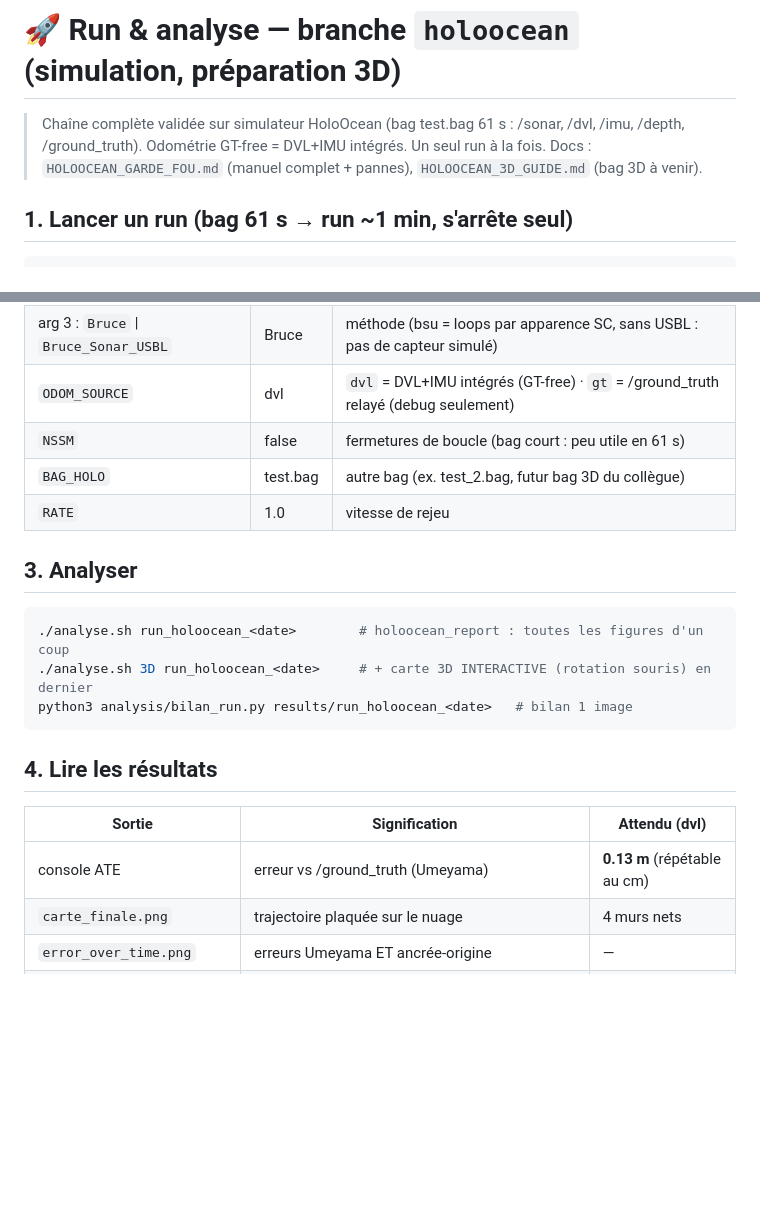
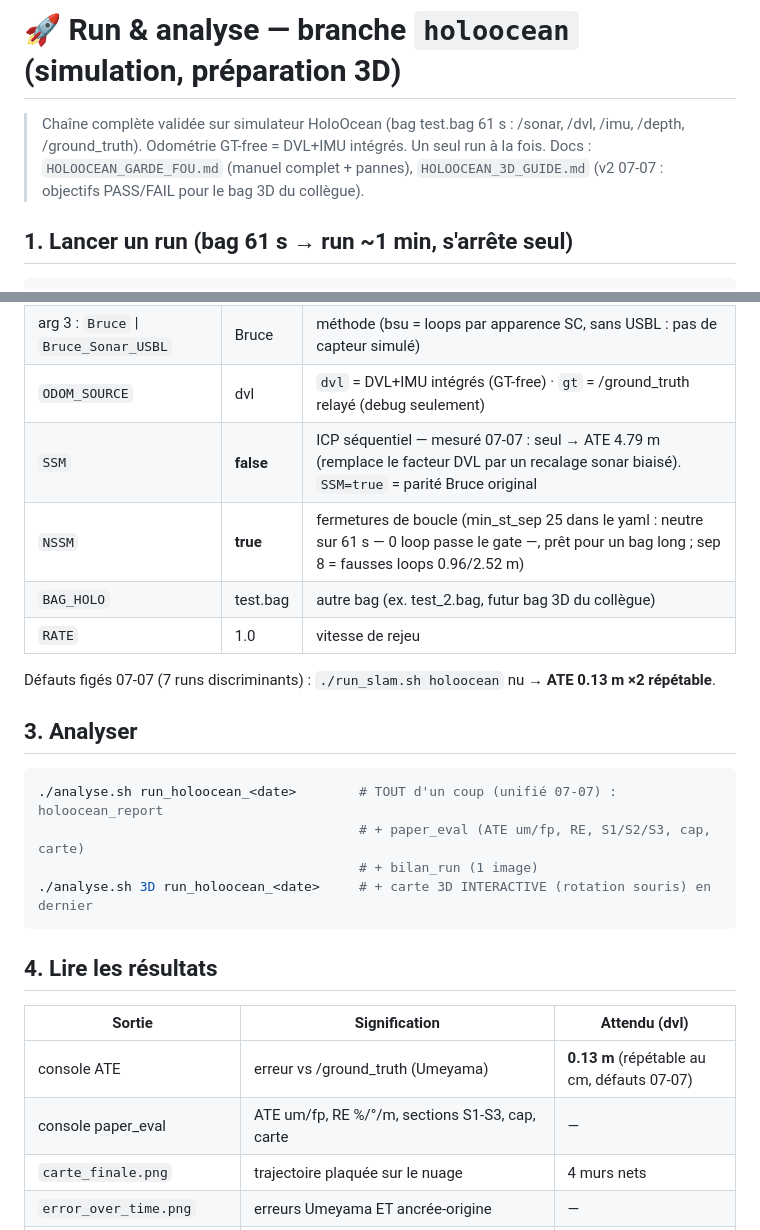
Before and after one commit to nathanrasami/sonar-SLAM, a Markdown page: README.md, 2 parts joined by grey strips. Rendered like a GitHub page; blank space fills up the shorter version.

Commit message:
📖 README holoocean : défauts SSM/NSSM figés 07-07 + analyse.sh unifié
- Table variables : SSM (nouveau, défaut false — seul → ATE 4.79 m,
  parité Bruce via SSM=true) ; NSSM false→true (min_st_sep 25, neutre
  sur 61 s, prêt bag long ; sep 8 = fausses loops 0.96/2.52 m).
- Run nu = 0.13 m ×2 répétable (7 runs discriminants, cf. PROGRESS 07-07).
- §3 analyse : ./analyse.sh = holoocean_report + paper_eval + bilan_run
  (unifié 07-07) ; §4 : ligne paper_eval.
- Header : HOLOOCEAN_3D_GUIDE v2 (objectifs PASS/FAIL).

Co-Authored-By: Claude Fable 5 <noreply@anthropic.com>

````diff
--- a/README.md
+++ b/README.md
@@ -2,7 +2,8 @@
 
 > Chaîne complète validée sur simulateur HoloOcean (bag test.bag 61 s : /sonar, /dvl, /imu,
 > /depth, /ground_truth). Odométrie GT-free = DVL+IMU intégrés. Un seul run à la fois.
-> Docs : `HOLOOCEAN_GARDE_FOU.md` (manuel complet + pannes), `HOLOOCEAN_3D_GUIDE.md` (bag 3D à venir).
+> Docs : `HOLOOCEAN_GARDE_FOU.md` (manuel complet + pannes), `HOLOOCEAN_3D_GUIDE.md`
+> (v2 07-07 : objectifs PASS/FAIL pour le bag 3D du collègue).
 
 ## 1. Lancer un run (bag 61 s → run ~1 min, s'arrête seul)
 
@@ -21,23 +22,28 @@ Sorties dans `results/run_holoocean_<date>/`.
 | arg 2 : `2D` \| `3D` | 2D | 2D = chaîne image polaire→CFAR ; 3D = /sonar_points du simulateur |
 | arg 3 : `Bruce` \| `Bruce_Sonar_USBL` | Bruce | méthode (bsu = loops par apparence SC, sans USBL : pas de capteur simulé) |
 | `ODOM_SOURCE` | dvl | `dvl` = DVL+IMU intégrés (GT-free) · `gt` = /ground_truth relayé (debug seulement) |
-| `NSSM` | false | fermetures de boucle (bag court : peu utile en 61 s) |
+| `SSM` | **false** | ICP séquentiel — mesuré 07-07 : seul → ATE 4.79 m (remplace le facteur DVL par un recalage sonar biaisé). `SSM=true` = parité Bruce original |
+| `NSSM` | **true** | fermetures de boucle (min_st_sep 25 dans le yaml : neutre sur 61 s — 0 loop passe le gate —, prêt pour un bag long ; sep 8 = fausses loops 0.96/2.52 m) |
 | `BAG_HOLO` | test.bag | autre bag (ex. test_2.bag, futur bag 3D du collègue) |
 | `RATE` | 1.0 | vitesse de rejeu |
+
+Défauts figés 07-07 (7 runs discriminants) : `./run_slam.sh holoocean` nu → **ATE 0.13 m ×2 répétable**.
 
 ## 3. Analyser
 
 ```bash
-./analyse.sh run_holoocean_<date>        # holoocean_report : toutes les figures d'un coup
+./analyse.sh run_holoocean_<date>        # TOUT d'un coup (unifié 07-07) : holoocean_report
+                                         # + paper_eval (ATE um/fp, RE, S1/S2/S3, cap, carte)
+                                         # + bilan_run (1 image)
 ./analyse.sh 3D run_holoocean_<date>     # + carte 3D INTERACTIVE (rotation souris) en dernier
-python3 analysis/bilan_run.py results/run_holoocean_<date>   # bilan 1 image
 ```
 
 ## 4. Lire les résultats
 
 | Sortie | Signification | Attendu (dvl) |
 |---|---|---|
-| console ATE | erreur vs /ground_truth (Umeyama) | **0.13 m** (répétable au cm) |
+| console ATE | erreur vs /ground_truth (Umeyama) | **0.13 m** (répétable au cm, défauts 07-07) |
+| console paper_eval | ATE um/fp, RE %/°/m, sections S1-S3, cap, carte | — |
 | `carte_finale.png` | trajectoire plaquée sur le nuage | 4 murs nets |
 | `error_over_time.png` | erreurs Umeyama ET ancrée-origine | — |
 | `pointcloud_filtered.png` | gauche nuage+traj, droite traj seule | — |
````
